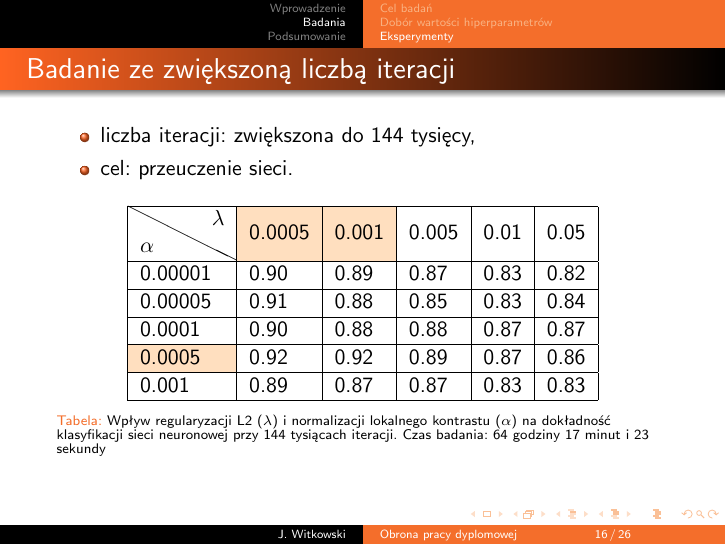
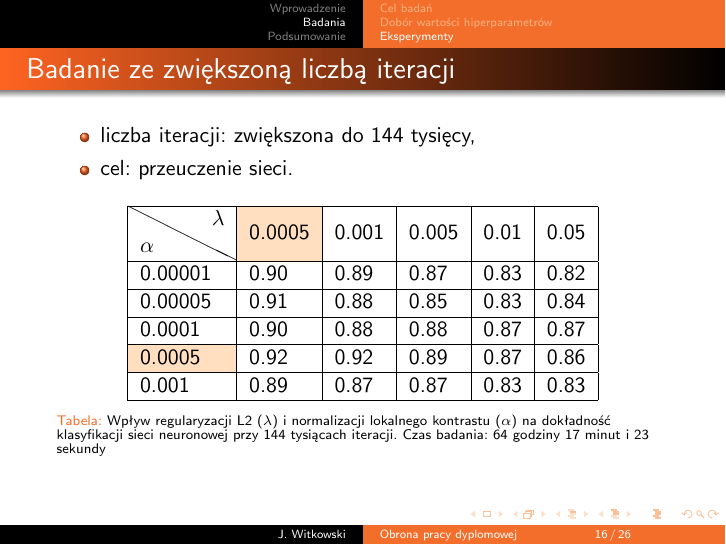
Before and after one commit to nme01/mgr-prezentacja, LaTeX slides (tex/main.tex): page 16 of 26. Compiled offline with pdfLaTeX; an older LaTeX class or package is replaced by its successor.

Commit message:
Poprawiono tło pod wynikami w tabelce (badanie nr 2)

```diff
--- a/tex/main.tex
+++ b/tex/main.tex
@@ -238,7 +238,7 @@ Liczba iteracji: 100 tysięcy
         \centering
         \begin{tabular}{|l|l|l|l|l|l|}
             \hline
-            \backslashbox{$\alpha$}{$\lambda$} & \cellcolor{orange!25}0.0005 & \cellcolor{orange!25}0.001 & 0.005 & 0.01 & 0.05 \\
+            \backslashbox{$\alpha$}{$\lambda$} & \cellcolor{orange!25}0.0005 & 0.001 & 0.005 & 0.01 & 0.05 \\
             \hline
             0.00001 & 0.90 & 0.89 & 0.87 & 0.83 & 0.82 \\
             \hline
```
